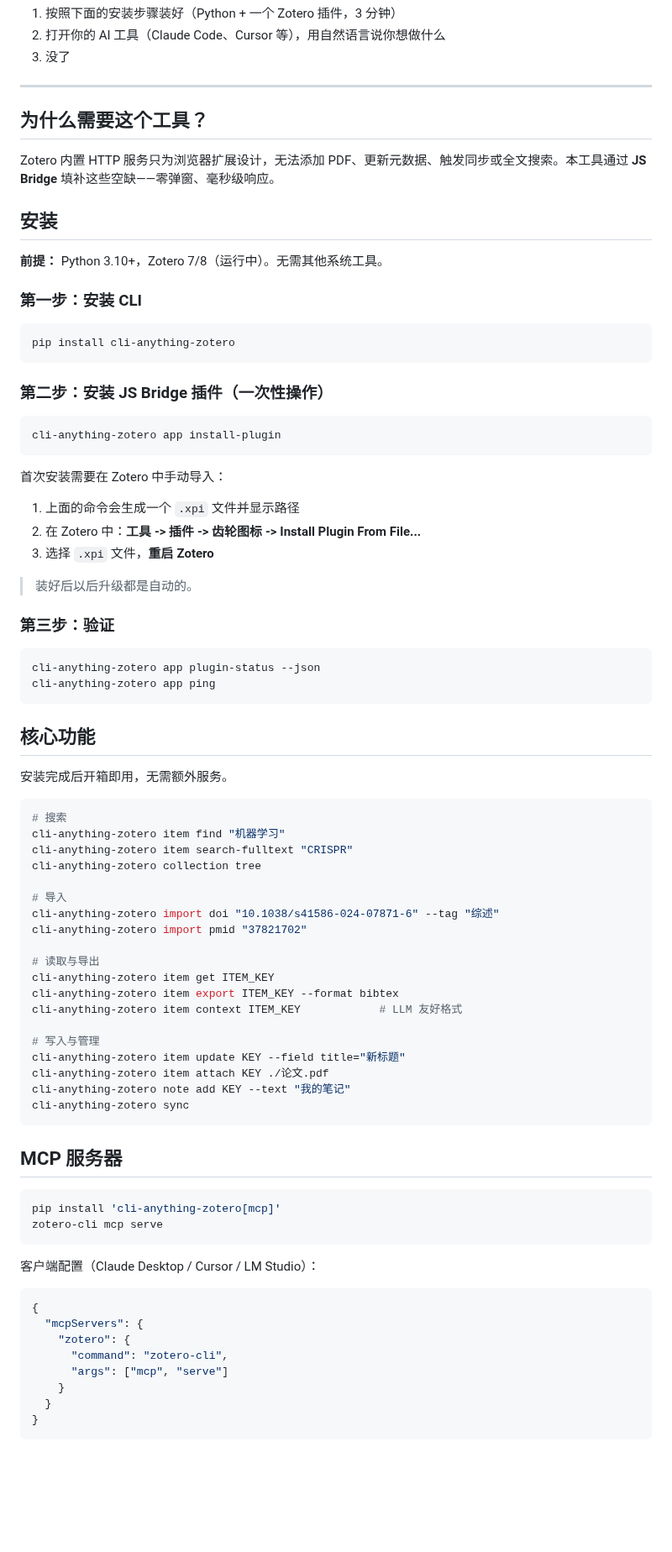
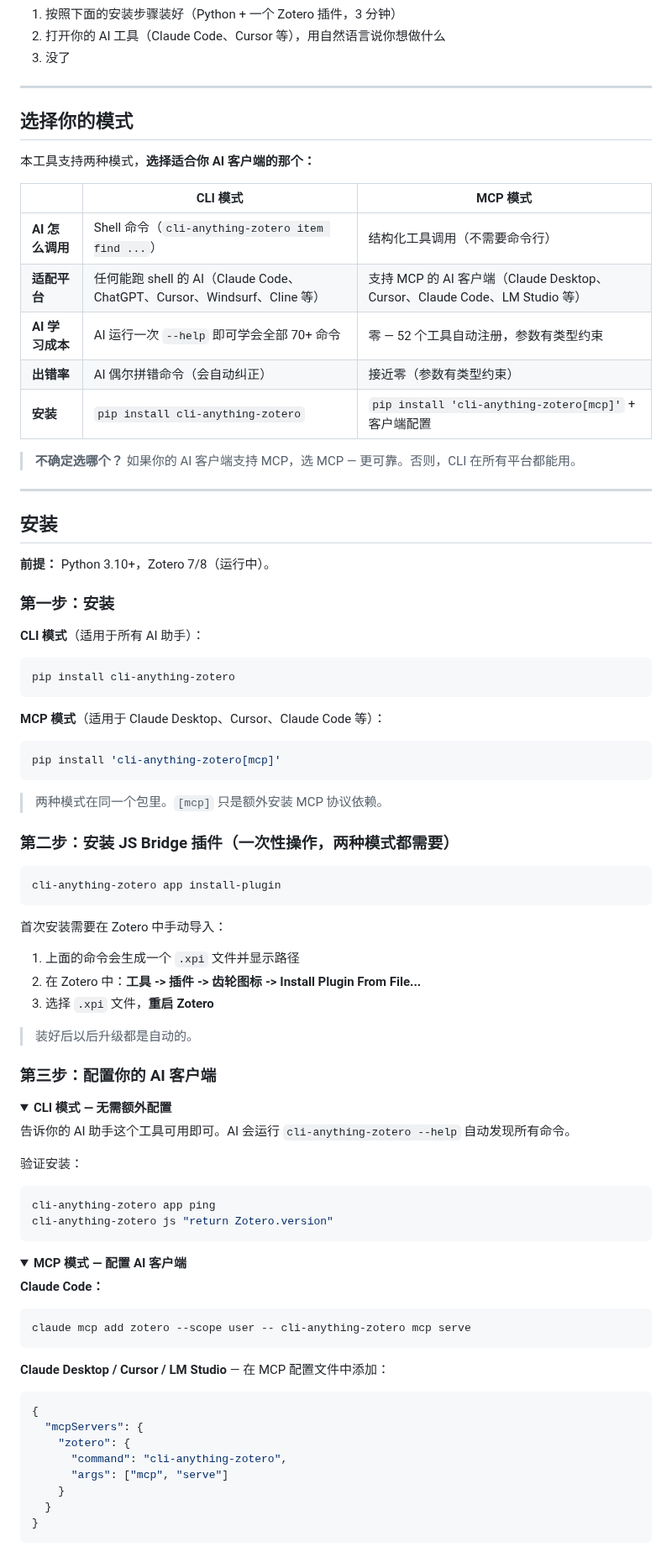
Before and after one commit to PiaoyangGuohai1/cli-anything-zotero, a Markdown page: docs/README_zh.md, the part around one of its changes. Shown at 84% size. Rendered like a GitHub page; folded sections open; blank space fills up the shorter version.

Commit message:
docs: update Chinese README with Choose Your Mode, refresh WeChat QR code

````diff
--- a/docs/README_zh.md
+++ b/docs/README_zh.md
@@ -29,21 +29,41 @@
 
 ---
 
-## 为什么需要这个工具？
+## 选择你的模式
 
-Zotero 内置 HTTP 服务只为浏览器扩展设计，无法添加 PDF、更新元数据、触发同步或全文搜索。本工具通过 **JS Bridge** 填补这些空缺——零弹窗、毫秒级响应。
+本工具支持两种模式，**选择适合你 AI 客户端的那个：**
+
+| | CLI 模式 | MCP 模式 |
+|---|---|---|
+| **AI 怎么调用** | Shell 命令（`cli-anything-zotero item find ...`） | 结构化工具调用（不需要命令行） |
+| **适配平台** | 任何能跑 shell 的 AI（Claude Code、ChatGPT、Cursor、Windsurf、Cline 等） | 支持 MCP 的 AI 客户端（Claude Desktop、Cursor、Claude Code、LM Studio 等） |
+| **AI 学习成本** | AI 运行一次 `--help` 即可学会全部 70+ 命令 | 零 — 52 个工具自动注册，参数有类型约束 |
+| **出错率** | AI 偶尔拼错命令（会自动纠正） | 接近零（参数有类型约束） |
+| **安装** | `pip install cli-anything-zotero` | `pip install 'cli-anything-zotero[mcp]'` + 客户端配置 |
+
+> **不确定选哪个？** 如果你的 AI 客户端支持 MCP，选 MCP — 更可靠。否则，CLI 在所有平台都能用。
+
+---
 
 ## 安装
 
-**前提：** Python 3.10+，Zotero 7/8（运行中）。无需其他系统工具。
+**前提：** Python 3.10+，Zotero 7/8（运行中）。
 
-### 第一步：安装 CLI
+### 第一步：安装
 
+**CLI 模式**（适用于所有 AI 助手）：
 ```bash
 pip install cli-anything-zotero
 ```
 
-### 第二步：安装 JS Bridge 插件（一次性操作）
+**MCP 模式**（适用于 Claude Desktop、Cursor、Claude Code 等）：
+```bash
+pip install 'cli-anything-zotero[mcp]'
+```
+
+> 两种模式在同一个包里。`[mcp]` 只是额外安装 MCP 协议依赖。
+
+### 第二步：安装 JS Bridge 插件（一次性操作，两种模式都需要）
 
 ```bash
 cli-anything-zotero app install-plugin
@@ -56,53 +76,34 @@ cli-anything-zotero app install-plugin
 
 > 装好后以后升级都是自动的。
 
-### 第三步：验证
+### 第三步：配置你的 AI 客户端
 
+<details>
+<summary><b>CLI 模式 — 无需额外配置</b></summary>
+
+告诉你的 AI 助手这个工具可用即可。AI 会运行 `cli-anything-zotero --help` 自动发现所有命令。
+
+验证安装：
 ```bash
-cli-anything-zotero app plugin-status --json
 cli-anything-zotero app ping
+cli-anything-zotero js "return Zotero.version"
+```
+</details>
+
+<details>
+<summary><b>MCP 模式 — 配置 AI 客户端</b></summary>
+
+**Claude Code：**
+```bash
+claude mcp add zotero --scope user -- cli-anything-zotero mcp serve
 ```
 
-## 核心功能
-
-安装完成后开箱即用，无需额外服务。
-
-```bash
-# 搜索
-cli-anything-zotero item find "机器学习"
-cli-anything-zotero item search-fulltext "CRISPR"
-cli-anything-zotero collection tree
-
-# 导入
-cli-anything-zotero import doi "10.1038/s41586-024-07871-6" --tag "综述"
-cli-anything-zotero import pmid "37821702"
-
-# 读取与导出
-cli-anything-zotero item get ITEM_KEY
-cli-anything-zotero item export ITEM_KEY --format bibtex
-cli-anything-zotero item context ITEM_KEY            # LLM 友好格式
-
-# 写入与管理
-cli-anything-zotero item update KEY --field title="新标题"
-cli-anything-zotero item attach KEY ./论文.pdf
-cli-anything-zotero note add KEY --text "我的笔记"
-cli-anything-zotero sync
-```
-
-## MCP 服务器
-
-```bash
-pip install 'cli-anything-zotero[mcp]'
-zotero-cli mcp serve
-```
-
-客户端配置（Claude Desktop / Cursor / LM Studio）：
-
+**Claude Desktop / Cursor / LM Studio** — 在 MCP 配置文件中添加：
 ```json
 {
   "mcpServers": {
     "zotero": {
-      "command": "zotero-cli",
+      "command": "cli-anything-zotero",
       "args": ["mcp", "serve"]
     }
   }
````
Also changed, not shown: other parts of docs/README_zh.md (+70 -3 lines), docs/images/wechat-group.jpg.
